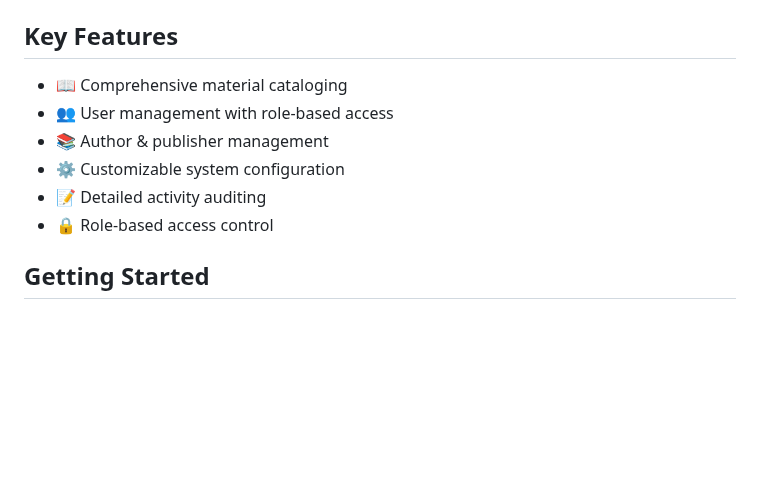
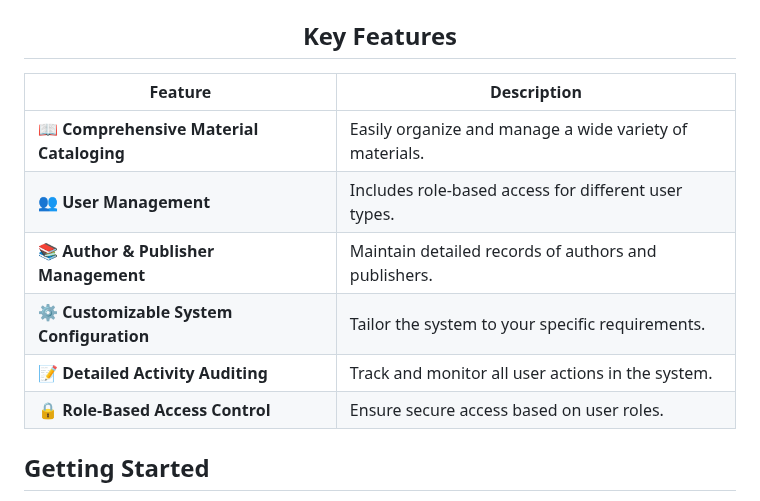
Before and after one commit to gplms/gplms, a Markdown page: README.md, the part around one of its changes. GitHub-like rendering; blank space fills up the shorter version.

```diff
--- a/README.md
+++ b/README.md
@@ -40,12 +39,18 @@ A free and open-source library management system crafted by students with `PHP`,
 
 
 ## Key Features
-- 📖 Comprehensive material cataloging
-- 👥 User management with role-based access
-- 📚 Author & publisher management
-- ⚙️ Customizable system configuration
-- 📝 Detailed activity auditing
-- 🔒 Role-based access control
+
+| Feature                                | Description                                       |
+|----------------------------------------|---------------------------------------------------|
+| 📖 **Comprehensive Material Cataloging** | Easily organize and manage a wide variety of materials. |
+| 👥 **User Management**                  | Includes role-based access for different user types. |
+| 📚 **Author & Publisher Management**    | Maintain detailed records of authors and publishers. |
+| ⚙️ **Customizable System Configuration**| Tailor the system to your specific requirements.  |
+| 📝 **Detailed Activity Auditing**       | Track and monitor all user actions in the system. |
+| 🔒 **Role-Based Access Control**        | Ensure secure access based on user roles.         |
+
+
+</div>
 
 ## Getting Started
 1. **Download** the latest release from [GitHub Releases](https://github.com/PanagiotisKotsorgios/gplms/releases/latest)
```
Also changed, not shown: other parts of README.md (+0 -1 lines).
